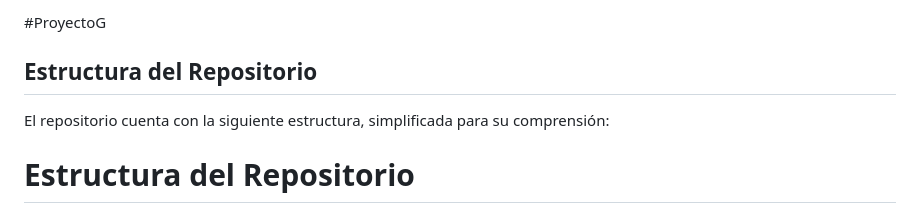
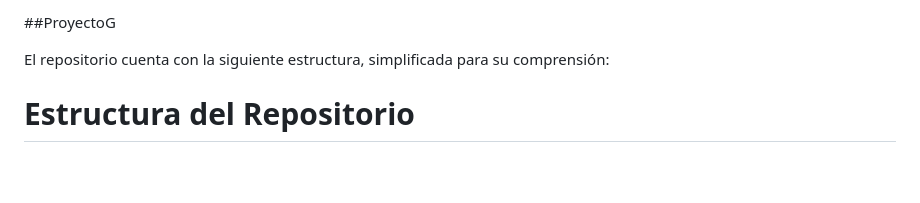
Before and after one commit to joelramone/proyectog, a Markdown page: README.md, the part around the change. GitHub-like rendering; blank space fills up the shorter version.

```diff
--- a/README.md
+++ b/README.md
@@ -1,5 +1,5 @@
-#ProyectoG
-## Estructura del Repositorio
+##ProyectoG
+
 
 El repositorio cuenta con la siguiente estructura, simplificada para su comprensión:
 
```
